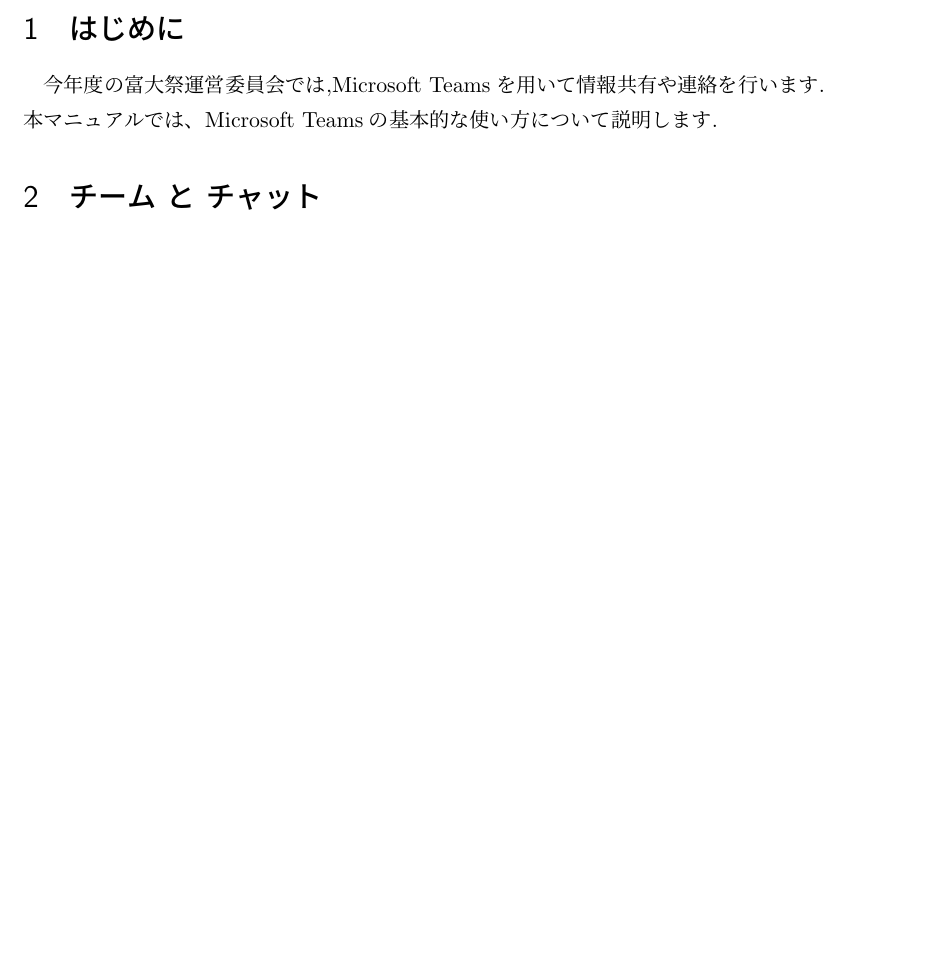
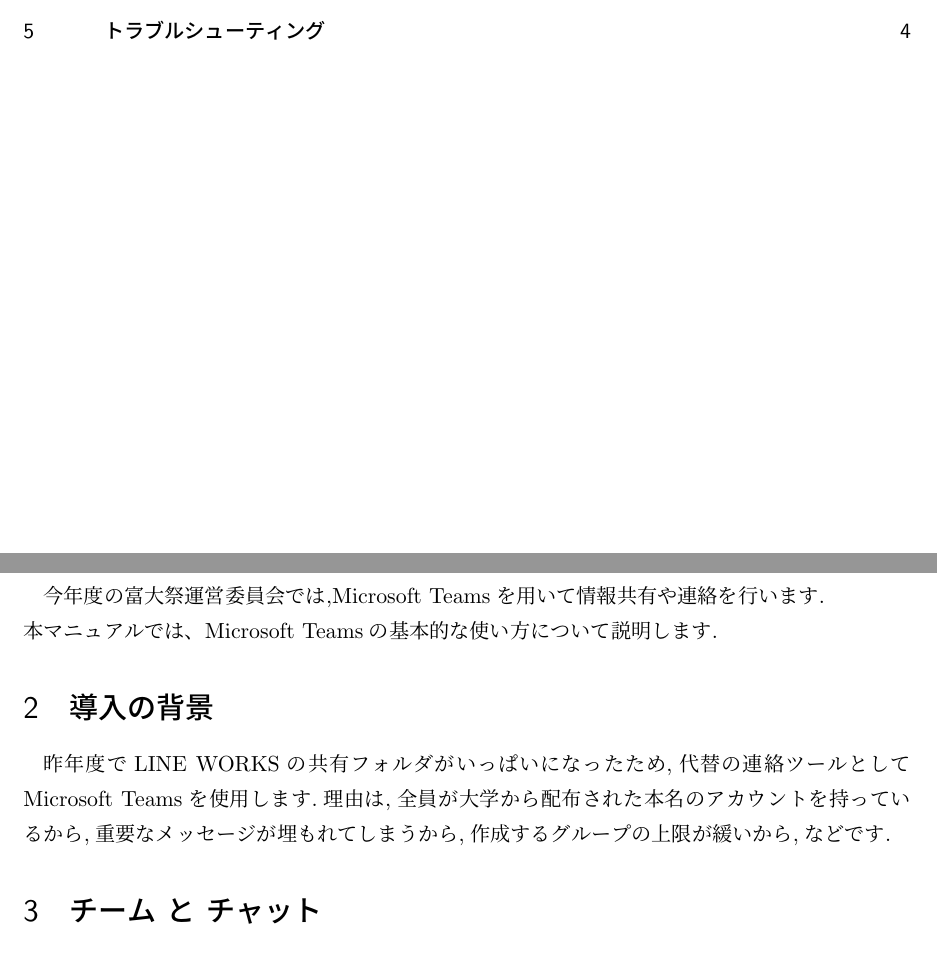
Before and after one commit to nigirimeshi3510/MicrosoftTeamsManuals, a LaTeX document (for_member/teamsマニュアル委員用.tex): part of page 2 of 3 before the commit and two parts of pages 1 and 2 of 4 after it, the two joined at a grey line, cut at the place of the change, the shorter picture padded with empty space. Compiled offline with pLaTeX and dvipdfmx.

Commit message:
導入の背景を追加

```diff
--- a/for_member/teamsマニュアル委員用.tex
+++ b/for_member/teamsマニュアル委員用.tex
@@ -22,6 +22,9 @@
 \section{はじめに}
 今年度の富大祭運営委員会では,Microsoft Teamsを用いて情報共有や連絡を行います.\\
 本マニュアルでは、Microsoft Teamsの基本的な使い方について説明します.
+
+\section{導入の背景}
+昨年度でLINE WORKSの共有フォルダがいっぱいになったため,代替の連絡ツールとしてMicrosoft Teamsを使用します.理由は,全員が大学から配布された本名のアカウントを持っているから,重要なメッセージが埋もれてしまうから,作成するグループの上限が緩いから,などです.
 
 \section{チーム と チャット}
 Microsoft teamsでは,LINEまたはLINE WORKSのように1つのタブで全ての連絡を行うのではなく,「チーム」と「チャット」の2つのタブを使い分けます.
@@ -56,5 +59,5 @@
 \subsection{複雑なアンケート}
 LINEWORKSのアンケート機能のような複雑なアンケートは「チーム」の「Forms」アプリを用いて作成します.\\
 
-
+\section{トラブルシューティング}
 \end{document}
```
Also changed, not shown: for_member/out/teamsマニュアル委員用.pdf.
